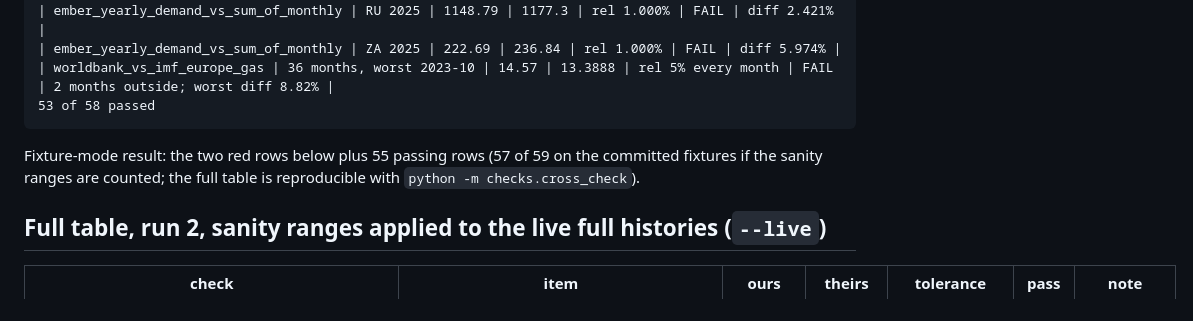
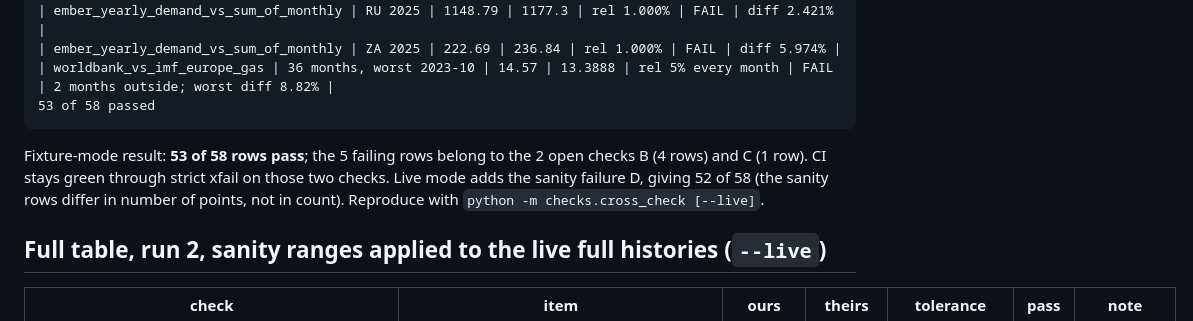
Before and after one commit to Bladetrain3r/Four-Corners-Index, a Markdown page: evidence/G3.md, the part around the change. GitHub-like rendering.

````diff
--- a/evidence/G3.md
+++ b/evidence/G3.md
@@ -16,7 +16,7 @@ Order of events (git log shows it): `85d3655` tolerances committed → `eddf498`
 53 of 58 passed
 ```
 
-Fixture-mode result: the two red rows below plus 55 passing rows (57 of 59 on the committed fixtures if the sanity ranges are counted; the full table is reproducible with `python -m checks.cross_check`).
+Fixture-mode result: **53 of 58 rows pass**; the 5 failing rows belong to the 2 open checks B (4 rows) and C (1 row). CI stays green through strict xfail on those two checks. Live mode adds the sanity failure D, giving 52 of 58 (the sanity rows differ in number of points, not in count). Reproduce with `python -m checks.cross_check [--live]`.
 
 ## Full table, run 2, sanity ranges applied to the live full histories (`--live`)
 
````
Also changed, not shown: LOG.md (+1 -1 lines), reports/BLOCKED-G3.md (+1 -1 lines).
